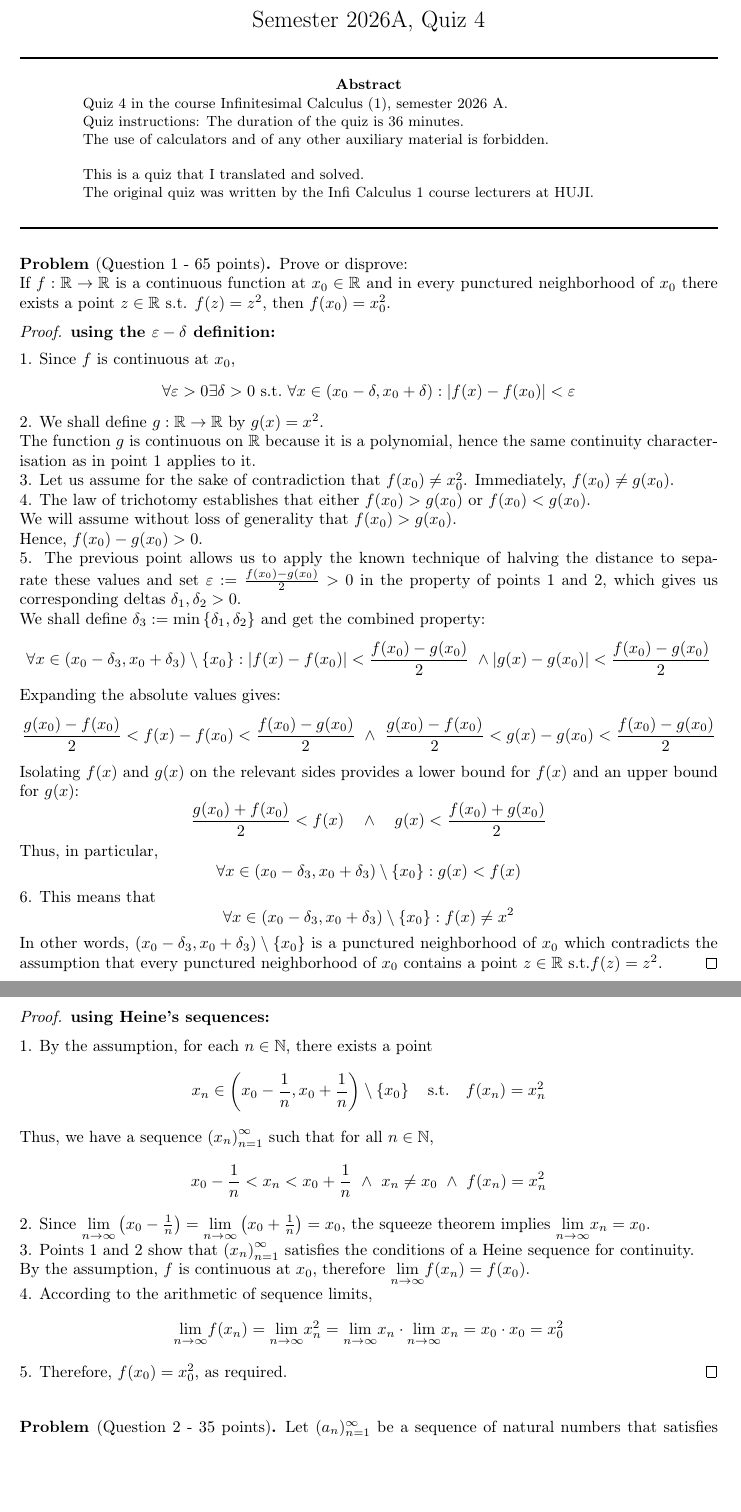
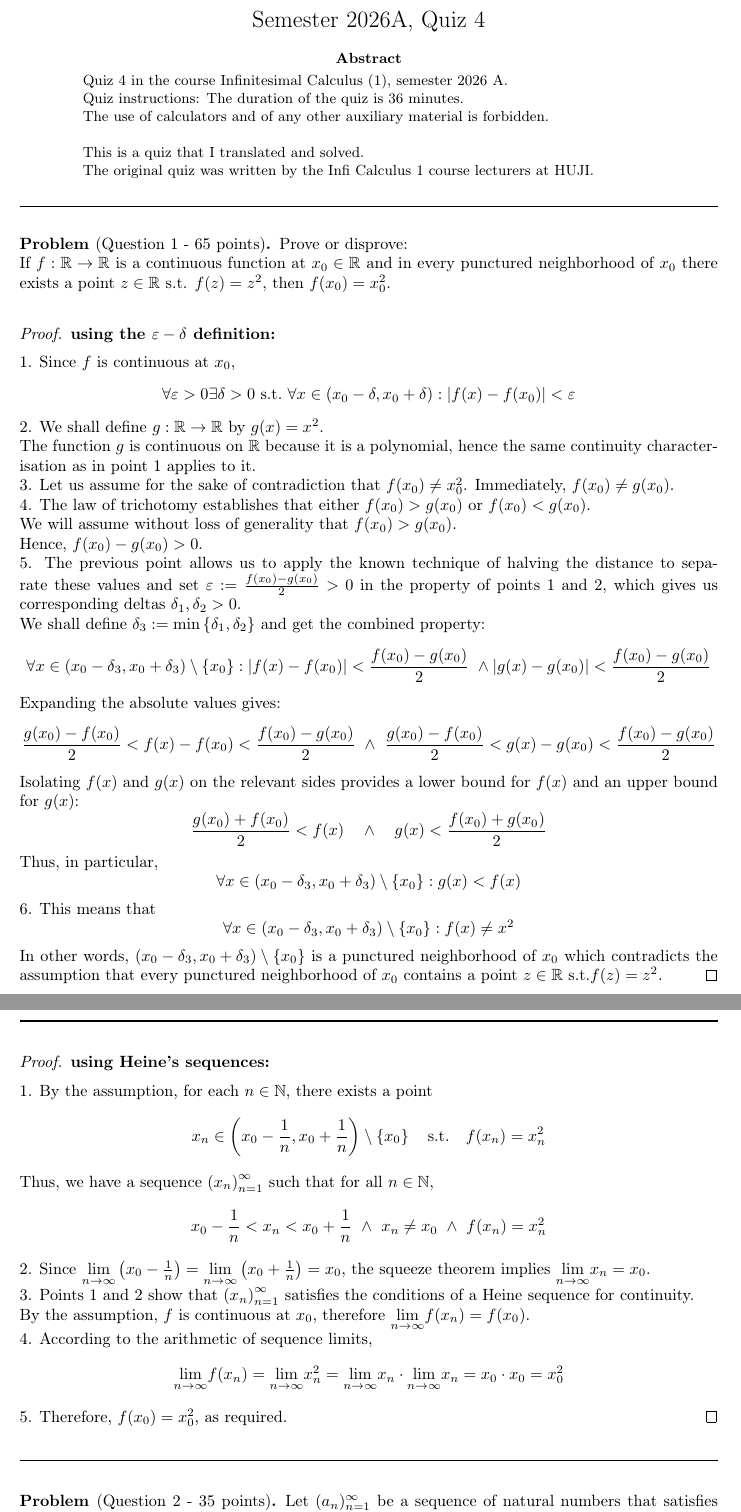
Before and after one commit to MyNameIsHeart/heart-proofs, a LaTeX paper (latex/proofs/real-analysis/huji-infinitesimal-calculus-1/Quizzes/2026-10-01-Semester-2026A-Quiz-4.tex): two parts of pages 1 and 2 of 2, joined at a grey line, cut so that both start at the same text, the shorter picture padded with empty space. Compiled offline with pdfLaTeX.

Commit message:
update quiz 4

```diff
--- a/latex/proofs/real-analysis/huji-infinitesimal-calculus-1/Quizzes/2026-10-01-Semester-2026A-Quiz-4.tex
+++ b/latex/proofs/real-analysis/huji-infinitesimal-calculus-1/Quizzes/2026-10-01-Semester-2026A-Quiz-4.tex
@@ -35,9 +35,7 @@
 
 \begin{document}
 \title{{\Large\vspace{-6em}Semester 2026A, Quiz 4\vspace{-3em}}}
-
 \maketitle
-\rule[0.5ex]{1\columnwidth}{1pt}
 \begin{abstract}
 Quiz 4 in the course Infinitesimal Calculus (1), semester 2026 A.
 
@@ -64,6 +62,8 @@ If $f:\mathbb{R}\to\mathbb{R}$ is a continuous function at $x_{0}\in\mathbb{R}$
 and in every punctured neighborhood of $x_{0}$ there exists a point
 $z\in\mathbb{R}$ s.t. $f(z)=z^{2}$, then $f(x_{0})=x_{0}^{2}$.
 \end{problem*}
+\medskip{}
+
 \begin{proof}
 \textbf{using the $\varepsilon-\delta$ definition:}\medskip{}
 
@@ -124,7 +124,12 @@ is a punctured neighborhood of $x_{0}$ which contradicts the assumption
 that every punctured neighborhood of $x_{0}$ contains a point $z\in\mathbb{R}$
 s.t.$f(z)=z^{2}$.
 \end{proof}
-\newpage{}
+\medskip{}
+
+\rule[0.5ex]{1\columnwidth}{1pt}
+
+\medskip{}
+
 \begin{proof}
 \textbf{using Heine's sequences:}\medskip{}
 
@@ -154,6 +159,10 @@ By the assumption, $f$ is continuous at $x_{0}$, therefore $\underset{n\rightarr
 \end{proof}
 \medskip{}
 
+\rule[0.5ex]{1\columnwidth}{1pt}
+
+\medskip{}
+
 \begin{problem*}[Question 2 - 35 points]
  Let $(a_{n})_{n=1}^{\infty}$ be a sequence of natural numbers that
 satisfies $\limi\frac{a_{n}}{n}=\infty$.
```
